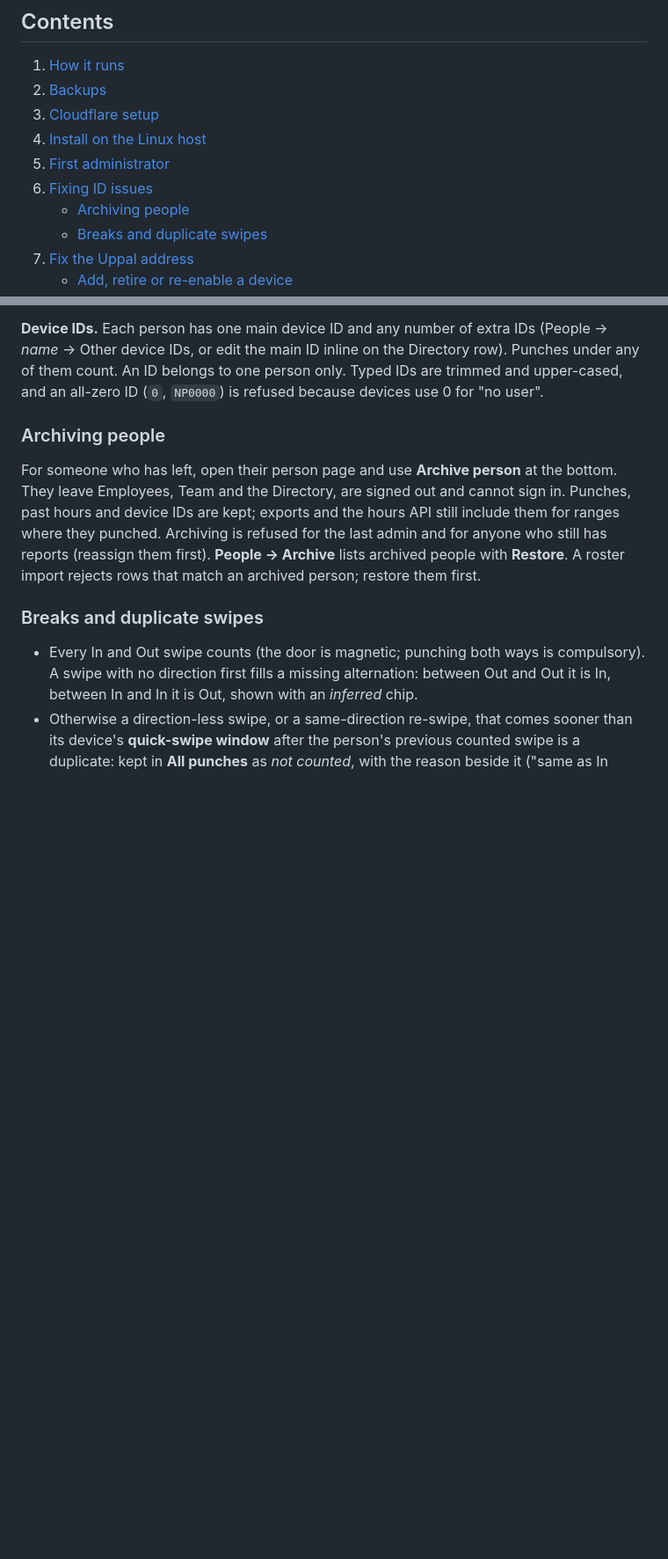
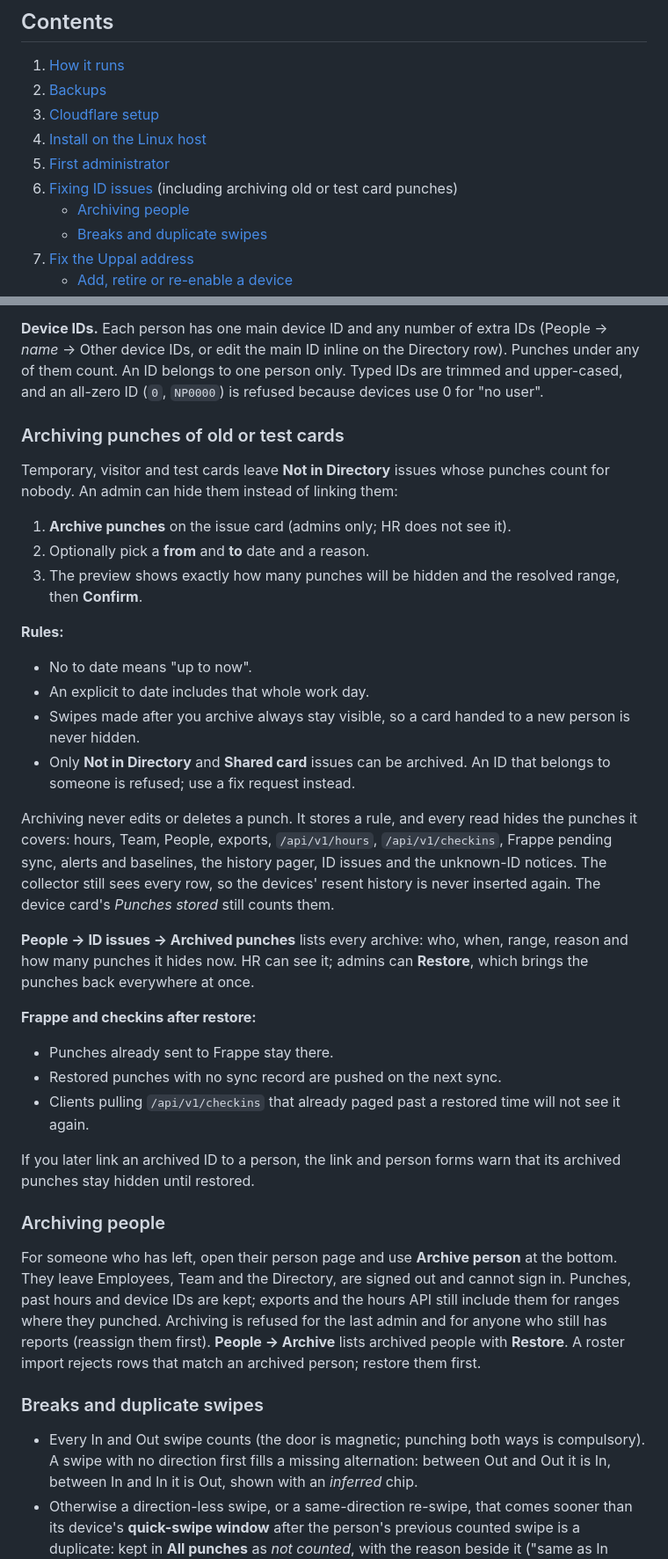
Before and after one commit to nitcoinc/essl-platform-dashboard, a Markdown page: README.md, 2 parts joined by grey strips. Shown at 88% size. Rendered like a GitHub page; blank space fills up the shorter version.

Commit message:
docs: archiving ID-issue punches, nav section, summary line and compact day strip

```diff
--- a/README.md
+++ b/README.md
@@ -122,7 +122,7 @@ No Python is needed on the host: the installer and the device test run inside th
 3. [Cloudflare setup](#cloudflare-setup)
 4. [Install on the Linux host](#install-on-the-linux-host)
 5. [First administrator](#first-administrator)
-6. [Fixing ID issues](#fixing-id-issues)
+6. [Fixing ID issues](#fixing-id-issues) (including archiving old or test card punches)
    - [Archiving people](#archiving-people)
    - [Breaks and duplicate swipes](#breaks-and-duplicate-swipes)
 7. [Fix the Uppal address](#fix-the-uppal-address)
@@ -337,6 +337,31 @@ Hours count only when the ID on the door device matches a person's main or extra
 Nothing is stored about an issue: the list is rebuilt from the Directory and the punches on every load. Archived people's IDs stay mapped, so their old punches never show as unknown. Fix the Directory (here, on the person form, or by re-importing) and the row disappears; that person's past punches count immediately, no re-collection needed. Linking an ID shows how many past punches it brought in.
 
 **Device IDs.** Each person has one main device ID and any number of extra IDs (People → *name* → Other device IDs, or edit the main ID inline on the Directory row). Punches under any of them count. An ID belongs to one person only. Typed IDs are trimmed and upper-cased, and an all-zero ID (`0`, `NP0000`) is refused because devices use 0 for "no user".
+
+### Archiving punches of old or test cards
+
+Temporary, visitor and test cards leave **Not in Directory** issues whose punches count for nobody. An admin can hide them instead of linking them:
+
+1. **Archive punches** on the issue card (admins only; HR does not see it).
+2. Optionally pick a **from** and **to** date and a reason.
+3. The preview shows exactly how many punches will be hidden and the resolved range, then **Confirm**.
+
+**Rules:**
+- No to date means "up to now".
+- An explicit to date includes that whole work day.
+- Swipes made after you archive always stay visible, so a card handed to a new person is never hidden.
+- Only **Not in Directory** and **Shared card** issues can be archived. An ID that belongs to someone is refused; use a fix request instead.
+
+Archiving never edits or deletes a punch. It stores a rule, and every read hides the punches it covers: hours, Team, People, exports, `/api/v1/hours`, `/api/v1/checkins`, Frappe pending sync, alerts and baselines, the history pager, ID issues and the unknown-ID notices. The collector still sees every row, so the devices' resent history is never inserted again. The device card's *Punches stored* still counts them.
+
+**People → ID issues → Archived punches** lists every archive: who, when, range, reason and how many punches it hides now. HR can see it; admins can **Restore**, which brings the punches back everywhere at once.
+
+**Frappe and checkins after restore:**
+- Punches already sent to Frappe stay there.
+- Restored punches with no sync record are pushed on the next sync.
+- Clients pulling `/api/v1/checkins` that already paged past a restored time will not see it again.
+
+If you later link an archived ID to a person, the link and person forms warn that its archived punches stay hidden until restored.
 
 ### Archiving people
 
```
Also changed, not shown: DESIGN.md (+4 -1 lines), PRODUCT.md (+2 -0 lines).
